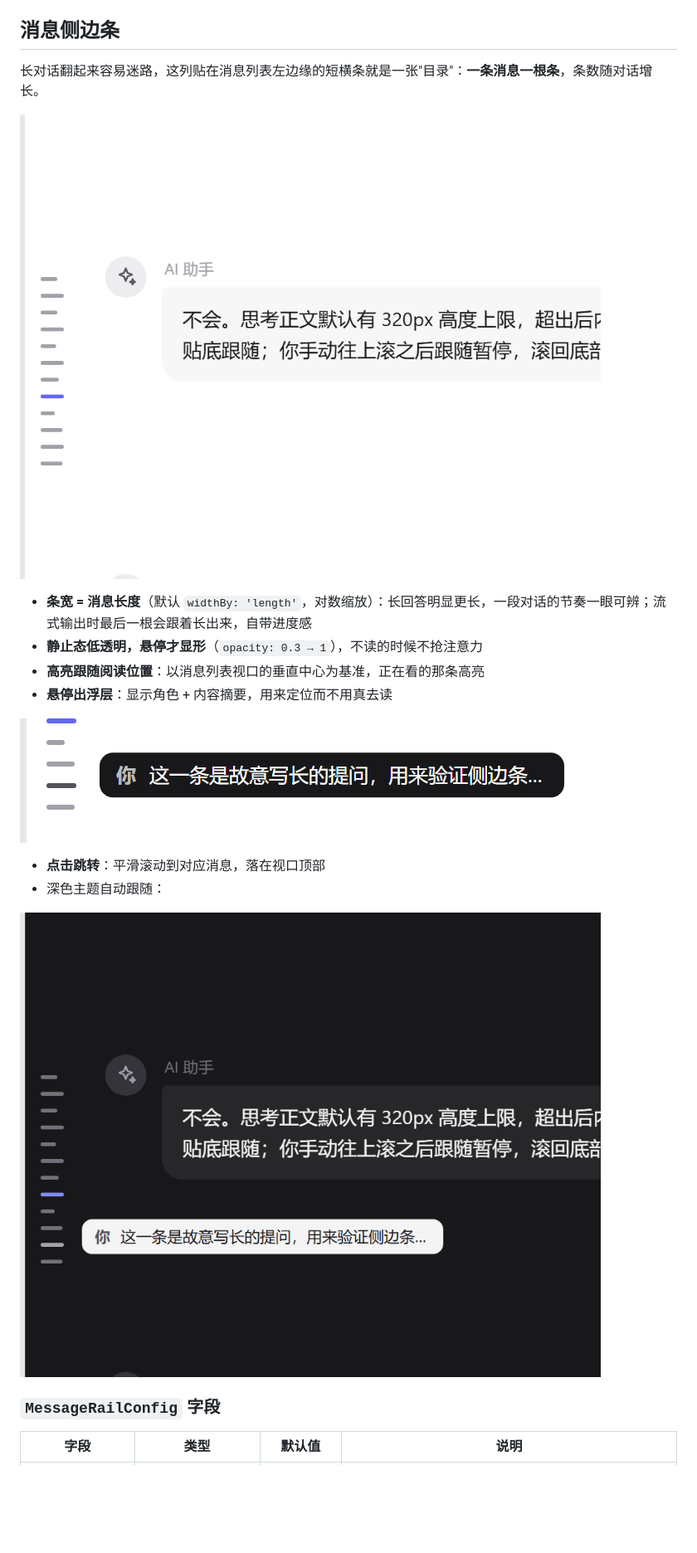
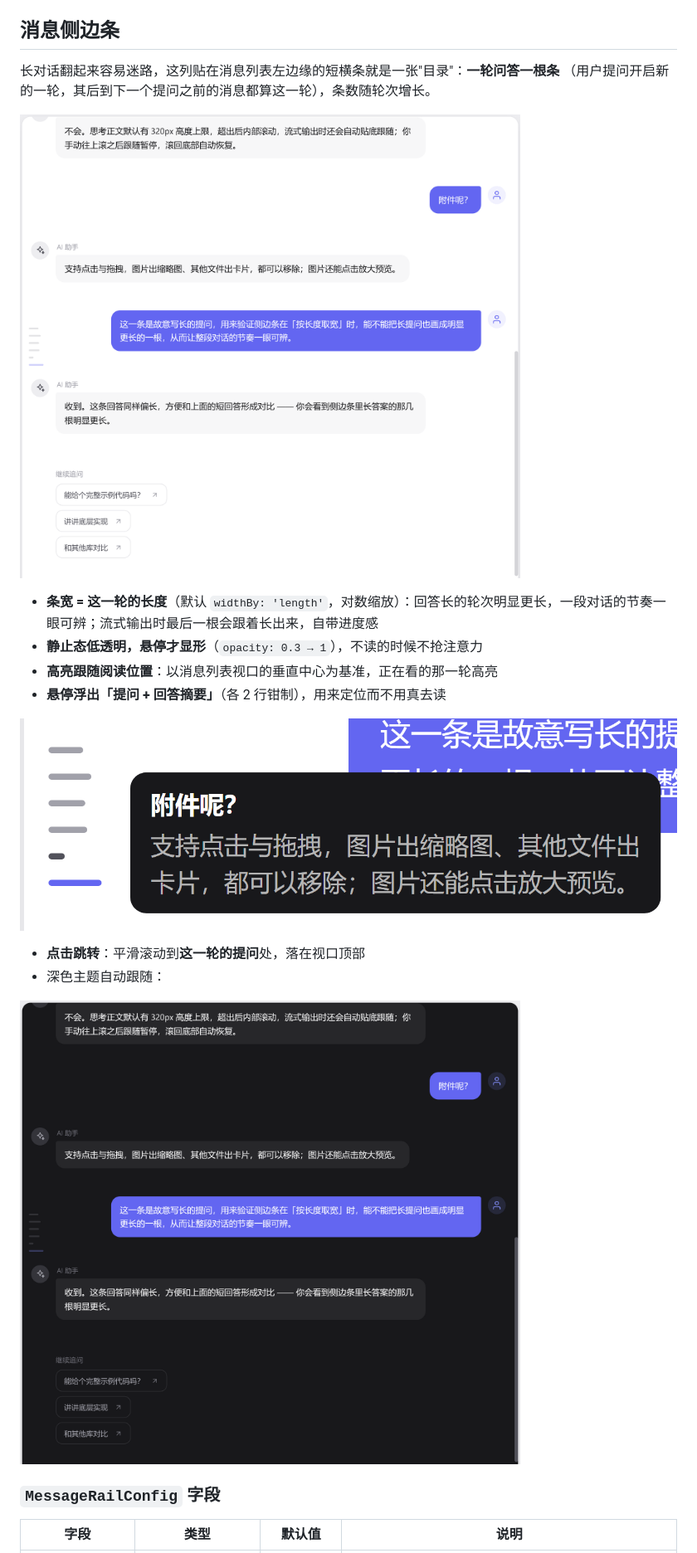
Before and after one commit to xz333221/zen-ai-chat-ui, a Markdown page: README.md, the part around one of its changes. Shown at 83% size. GitHub-like rendering; pictures changed too: docs/message-rail-dark.png, docs/message-rail-tip.png, docs/message-rail.png; blank space fills up the shorter version.

```diff
--- a/README.md
+++ b/README.md
@@ -332,18 +332,19 @@ const attachments: ChatAttachment[] = files.map(f => ({
 
 ## 消息侧边条
 
-长对话翻起来容易迷路，这列贴在消息列表左边缘的短横条就是一张"目录"：**一条消息一根条**，条数随对话增长。
+长对话翻起来容易迷路，这列贴在消息列表左边缘的短横条就是一张"目录"：**一轮问答一根条**
+（用户提问开启新的一轮，其后到下一个提问之前的消息都算这一轮），条数随轮次增长。
 
 ![消息侧边条](docs/message-rail.png)
 
-- **条宽 = 消息长度**（默认 `widthBy: 'length'`，对数缩放）：长回答明显更长，一段对话的节奏一眼可辨；流式输出时最后一根会跟着长出来，自带进度感
+- **条宽 = 这一轮的长度**（默认 `widthBy: 'length'`，对数缩放）：回答长的轮次明显更长，一段对话的节奏一眼可辨；流式输出时最后一根会跟着长出来，自带进度感
 - **静止态低透明，悬停才显形**（`opacity: 0.3 → 1`），不读的时候不抢注意力
-- **高亮跟随阅读位置**：以消息列表视口的垂直中心为基准，正在看的那条高亮
-- **悬停出浮层**：显示角色 + 内容摘要，用来定位而不用真去读
+- **高亮跟随阅读位置**：以消息列表视口的垂直中心为基准，正在看的那一轮高亮
+- **悬停浮出「提问 + 回答摘要」**（各 2 行钳制），用来定位而不用真去读
 
 ![悬停显示浮层](docs/message-rail-tip.png)
 
-- **点击跳转**：平滑滚动到对应消息，落在视口顶部
+- **点击跳转**：平滑滚动到**这一轮的提问**处，落在视口顶部
 - 深色主题自动跟随：
 
 ![深色主题下的消息侧边条](docs/message-rail-dark.png)
```
Also changed, not shown: other parts of README.md (+9 -9 lines), 3 other files.
